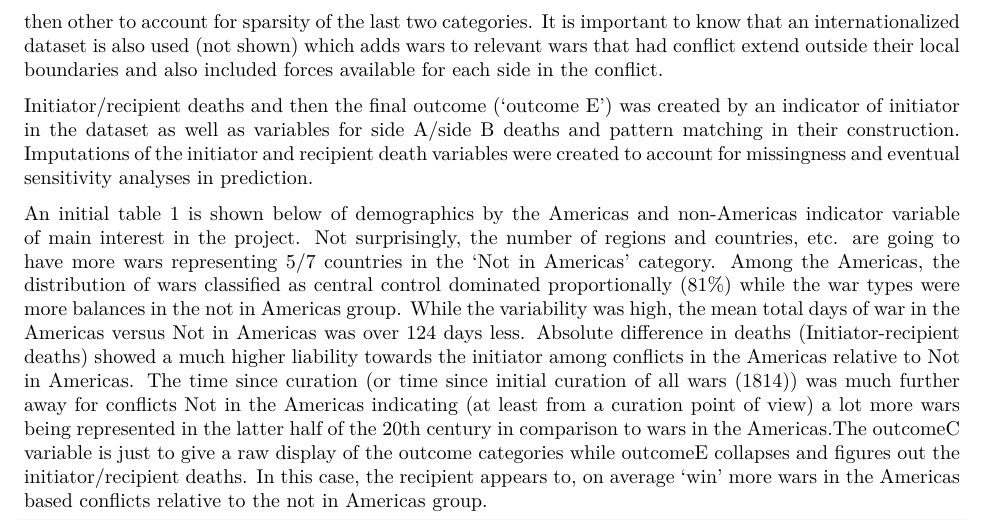
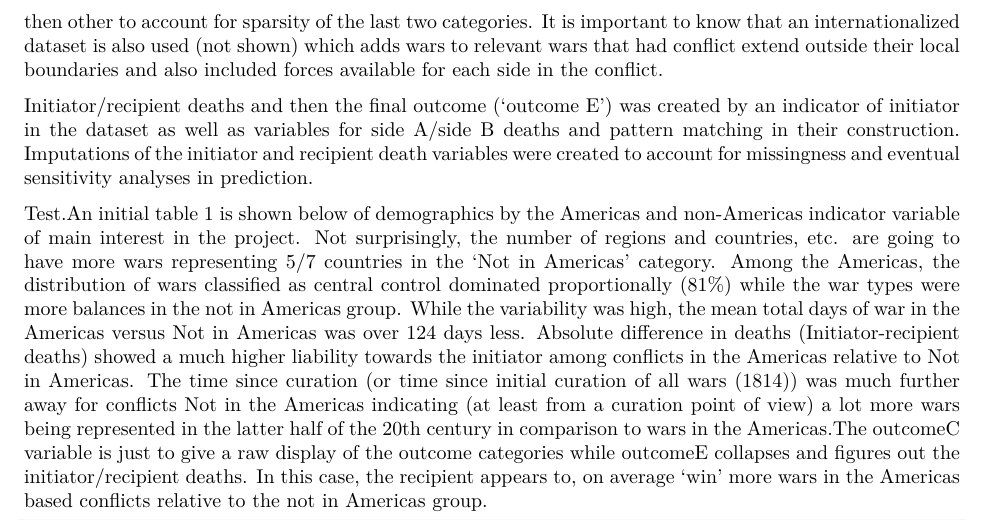
Before and after one commit to alockhar/bios611-project1, an R Markdown document (Report File/Project_1_report.Rmd): part of page 2 of 19, cut so that both start at the same text. The pictures show the output file Report File/Project_1_report.pdf that the author committed with the source.

Commit message:
Report files post cclean

```diff
--- a/Report File/Project_1_report.Rmd
+++ b/Report File/Project_1_report.Rmd
@@ -49,7 +49,7 @@ Initiator/recipient deaths and then the final outcome ('outcome E') was created
 </br>
 
 </br>
-An initial table 1 is shown below of demographics by the Americas and non-Americas indicator variable of main interest in the project.  Not surprisingly, the number of regions and countries, etc. are going to have more wars representing 5/7 countries in the 'Not in Americas' category. Among the Americas, the distribution of wars classified as central control dominated proportionally (81%) while the war types were more balances in the not in Americas group.  While the variability was high, the mean total days of war in the Americas versus Not in Americas was over 124 days less.  Absolute difference in deaths (Initiator-recipient deaths) showed a much higher liability towards the initiator among conflicts in the Americas relative to Not in Americas.  The time since curation (or time since initial curation of all wars (1814)) was much further away for conflicts Not in the Americas indicating (at least from a curation point of view) a lot more wars being represented in the latter half of the 20th century in comparison to wars in the Americas.The outcomeC variable is just to give a raw display of the outcome categories while outcomeE collapses and figures out the initiator/recipient deaths.  In this case, the recipient appears to, on average 'win' more wars in the Americas based conflicts relative to the not in Americas group.
+Test.An initial table 1 is shown below of demographics by the Americas and non-Americas indicator variable of main interest in the project.  Not surprisingly, the number of regions and countries, etc. are going to have more wars representing 5/7 countries in the 'Not in Americas' category. Among the Americas, the distribution of wars classified as central control dominated proportionally (81%) while the war types were more balances in the not in Americas group.  While the variability was high, the mean total days of war in the Americas versus Not in Americas was over 124 days less.  Absolute difference in deaths (Initiator-recipient deaths) showed a much higher liability towards the initiator among conflicts in the Americas relative to Not in Americas.  The time since curation (or time since initial curation of all wars (1814)) was much further away for conflicts Not in the Americas indicating (at least from a curation point of view) a lot more wars being represented in the latter half of the 20th century in comparison to wars in the Americas.The outcomeC variable is just to give a raw display of the outcome categories while outcomeE collapses and figures out the initiator/recipient deaths.  In this case, the recipient appears to, on average 'win' more wars in the Americas based conflicts relative to the not in Americas group.
 
 </br>
 
```
Also changed, not shown: Report File/Project_1_report.pdf, Report File/Project_1_report.tex.
